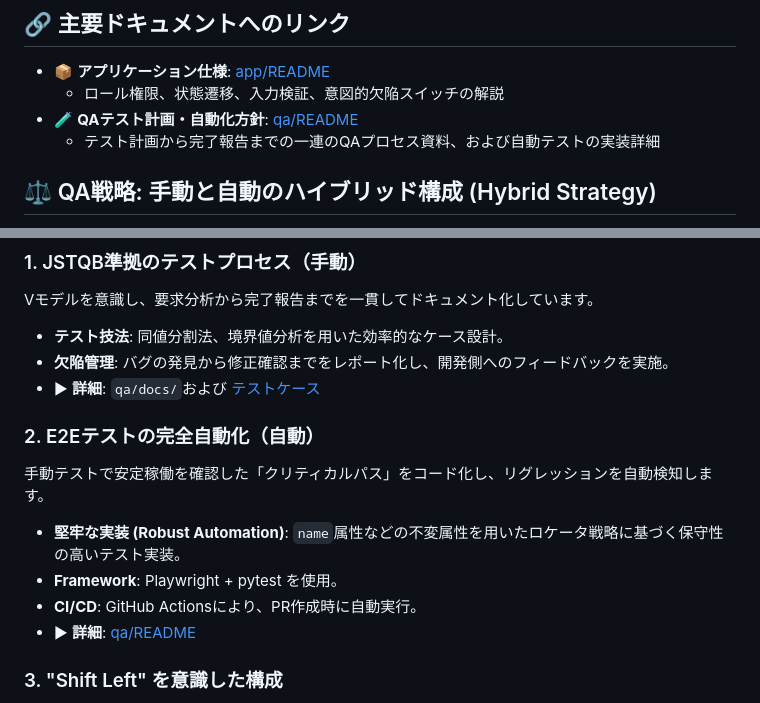
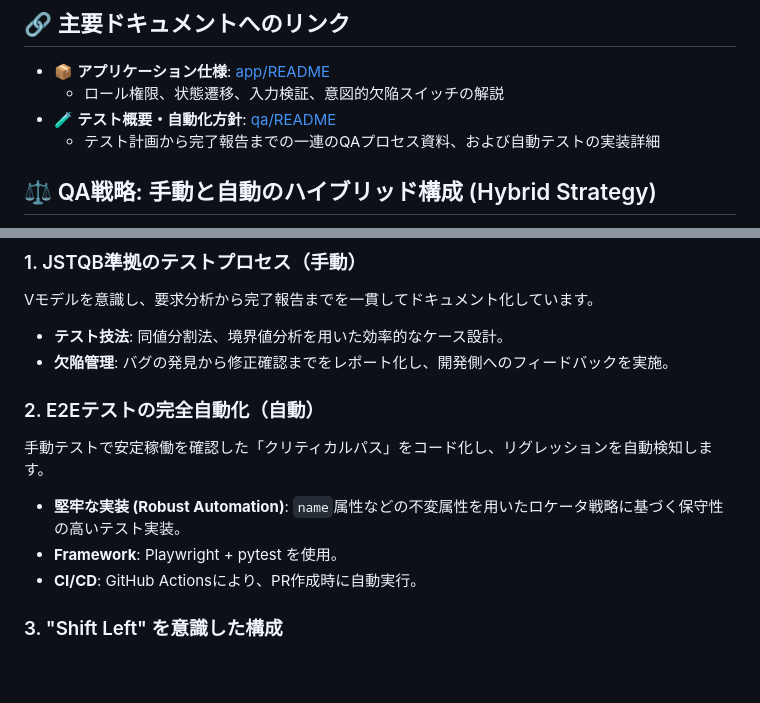
Before and after one commit to nani9ashi/qa-portfolio-ticket-system, a Markdown page: README.md, 2 parts joined by grey strips. GitHub-like rendering; blank space fills up the shorter version.

Commit message:
Update contents

```diff
--- a/README.md
+++ b/README.md
@@ -38,7 +38,7 @@ root/
 ## 🔗 主要ドキュメントへのリンク
 - 📦 **アプリケーション仕様**: [app/README](./app/README.md)
   - ロール権限、状態遷移、入力検証、意図的欠陥スイッチの解説
-- 🧪 **QAテスト計画・自動化方針**: [qa/README](./qa/README.md)
+- 🧪 **テスト概要・自動化方針**: [qa/README](./qa/README.md)
   - テスト計画から完了報告までの一連のQAプロセス資料、および自動テストの実装詳細
 
 ## ⚖️ QA戦略: 手動と自動のハイブリッド構成 (Hybrid Strategy)
@@ -60,14 +60,12 @@ root/
 Vモデルを意識し、要求分析から完了報告までを一貫してドキュメント化しています。
 - **テスト技法**: 同値分割法、境界値分析を用いた効率的なケース設計。
 - **欠陥管理**: バグの発見から修正確認までをレポート化し、開発側へのフィードバックを実施。
-- ▶ **詳細**: `qa/docs/`および [テストケース](/qa/testcases/testcases.csv)
 
 ### 2. E2Eテストの完全自動化（自動）
 手動テストで安定稼働を確認した「クリティカルパス」をコード化し、リグレッションを自動検知します。
 - **堅牢な実装 (Robust Automation)**: `name`属性などの不変属性を用いたロケータ戦略に基づく保守性の高いテスト実装。
 - **Framework**: Playwright + pytest を使用。
 - **CI/CD**: GitHub Actionsにより、PR作成時に自動実行。
-- ▶ **詳細**: [qa/README](./qa/README.md)
 
 ### 3. "Shift Left" を意識した構成
 開発コード（`app`）とテストコード（`qa`）を同一リポジトリで管理することで、開発サイクルの中に品質保証プロセスを組み込んでいます。
```
